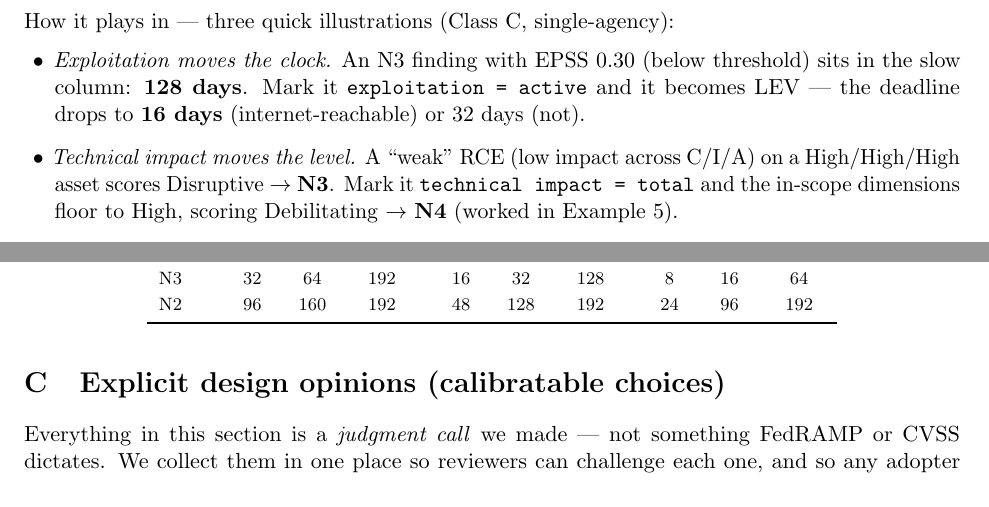
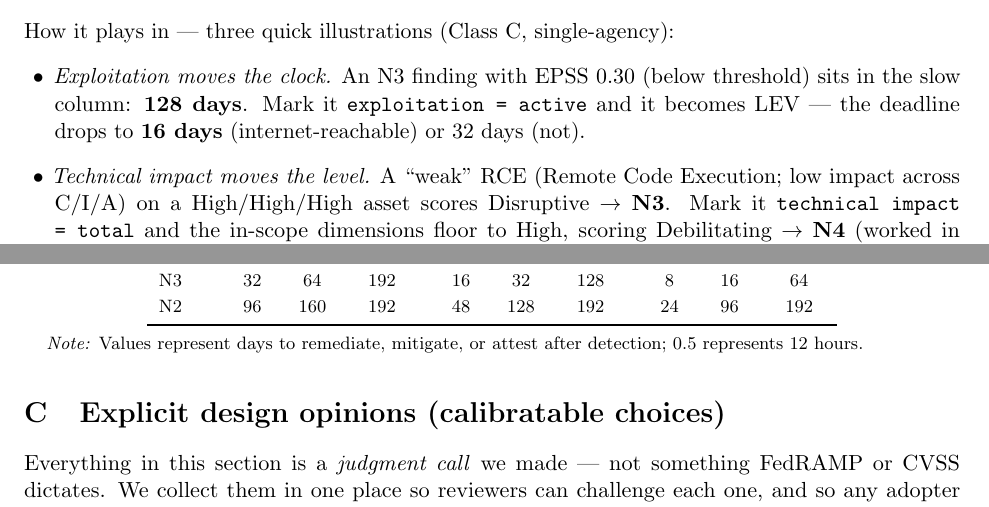
Before and after one commit to stackArmor/rfc-fedramp-vdr, a LaTeX paper (vdr-pain-cvss.tex): two parts of pages 4 and 14 of 17, joined at a grey line, cut so that both start at the same text. Compiled offline with pdfLaTeX.

Commit message:
docs: clarify RCE and appendix notes

```diff
--- a/vdr-pain-cvss.tex
+++ b/vdr-pain-cvss.tex
@@ -185,7 +185,7 @@ Two distinct inputs feed two distinct stages:
   threshold) sits in the slow column: \textbf{128 days}. Mark it
   \code{exploitation = active} and it becomes LEV --- the deadline drops to
   \textbf{16 days} (internet-reachable) or 32 days (not).
-\item \emph{Technical impact moves the level.} A ``weak'' RCE (low impact across
+\item \emph{Technical impact moves the level.} A ``weak'' RCE (Remote Code Execution; low impact across
   C/I/A) on a High/High/High asset scores Disruptive $\rightarrow$ \textbf{N3}. Mark
   it \code{technical impact = total} and the in-scope dimensions floor to High,
   scoring Debilitating $\rightarrow$ \textbf{N4} (worked in Example~5).
@@ -839,6 +839,13 @@ N3 & 32 & 64  & 192 & 16 & 32  & 128 & 8   & 16 & 64 \\
 N2 & 96 & 160 & 192 & 48 & 128 & 192 & 24  & 96 & 192 \\
 \bottomrule
 \end{tabular}
+
+\vspace{0.5em}
+\begin{minipage}{0.95\textwidth}
+\footnotesize
+\emph{Note:} Values represent days to remediate, mitigate, or attest after detection;
+$0.5$ represents 12 hours.
+\end{minipage}
 \end{table}
 
 \section{Explicit design opinions (calibratable choices)}
```
